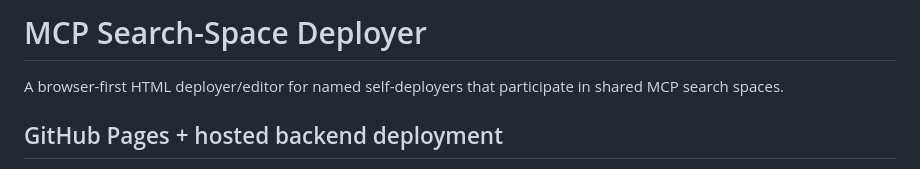
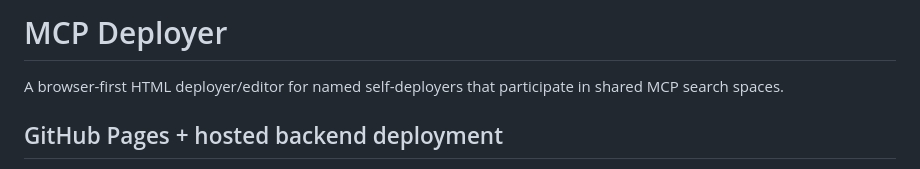
Before and after one commit to mike-boodoo/mcp_deployer, a Markdown page: README.md, the part around the change. Drawn GitHub-style.

Commit message:
Rename project from 'MCP Search-Space Deployer' to 'MCP Deployer'

```diff
--- a/README.md
+++ b/README.md
@@ -1,4 +1,4 @@
-# MCP Search-Space Deployer
+# MCP Deployer
 
 A browser-first HTML deployer/editor for named self-deployers that participate in shared MCP search spaces.
 
```
